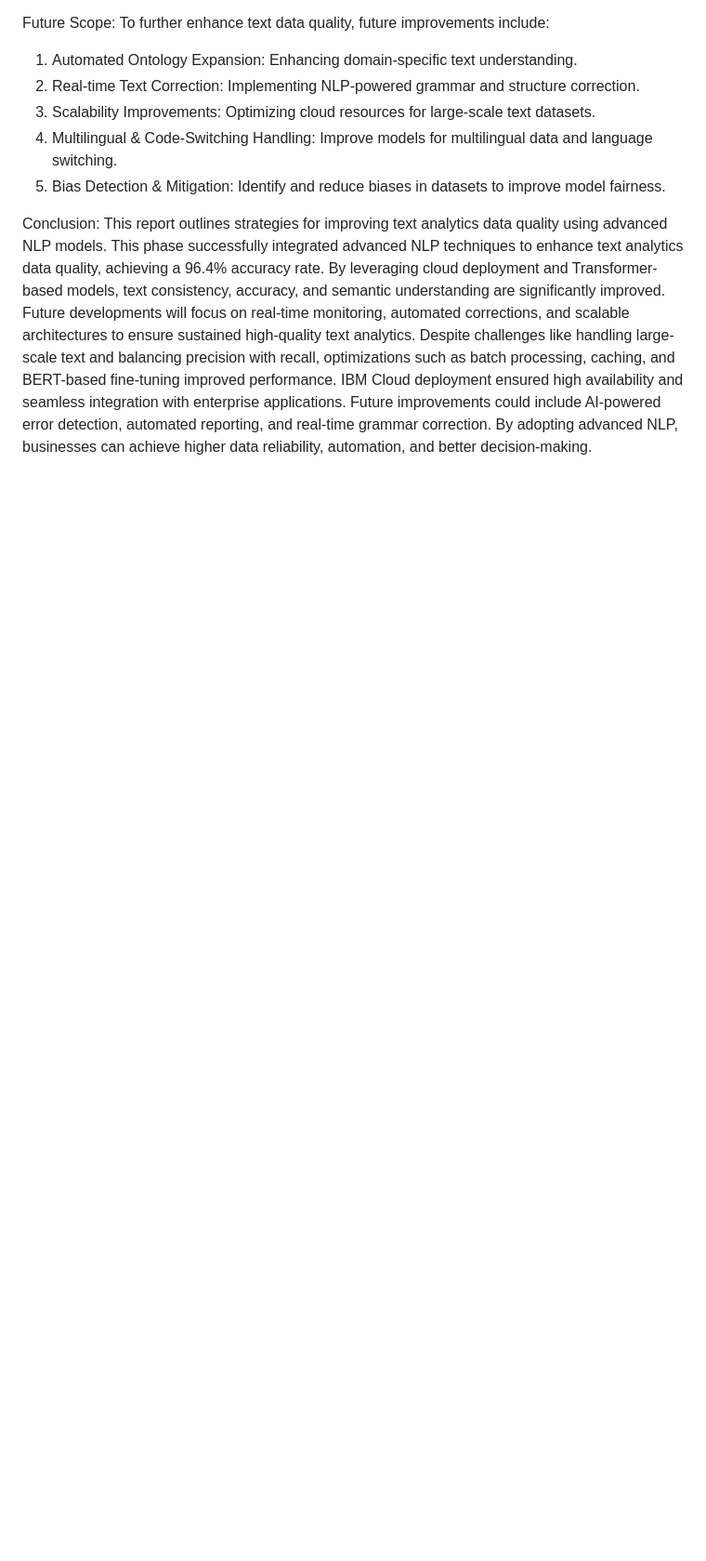
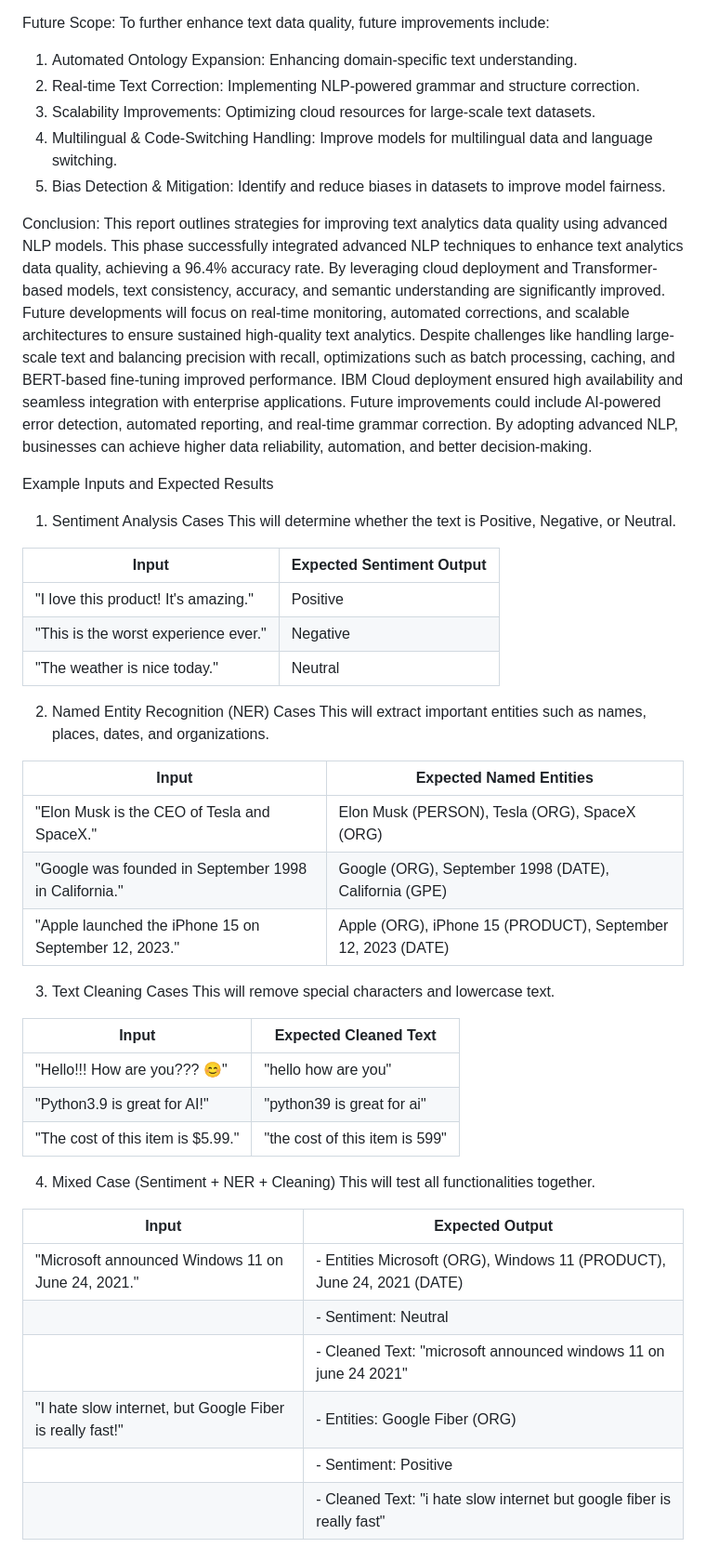
Before and after one commit to Sana-Muzawar/Improving-Text-Analytics-Data-Quality-with-Advanced-NLP-, a Markdown page: README.md, the part around the change. Shown at 93% size. GitHub-like rendering; blank space fills up the shorter version.

```diff
--- a/README.md
+++ b/README.md
@@ -38,3 +38,47 @@ To further enhance text data quality, future improvements include:
 
 Conclusion:
 This report outlines strategies for improving text analytics data quality using advanced NLP models. This phase successfully integrated advanced NLP techniques to enhance text analytics data quality, achieving a 96.4% accuracy rate. By leveraging cloud deployment and Transformer-based models, text consistency, accuracy, and semantic understanding are significantly improved. Future developments will focus on real-time monitoring, automated corrections, and scalable architectures to ensure sustained high-quality text analytics. Despite challenges like handling large-scale text and balancing precision with recall, optimizations such as batch processing, caching, and BERT-based fine-tuning improved performance. IBM Cloud deployment ensured high availability and seamless integration with enterprise applications. Future improvements could include AI-powered error detection, automated reporting, and real-time grammar correction. By adopting advanced NLP, businesses can achieve higher data reliability, automation, and better decision-making.
+
+Example Inputs and Expected Results
+
+1. Sentiment Analysis Cases
+This will determine whether the text is Positive, Negative, or Neutral.
+
+| Input                                | Expected Sentiment Output |
+|--------------------------------------|---------------------------|
+| "I love this product! It's amazing." |         Positive          |
+| "This is the worst experience ever." |         Negative          |
+| "The weather is nice today."         |          Neutral          |
+
+
+2. Named Entity Recognition (NER) Cases
+This will extract important entities such as names, places, dates, and organizations.
+
+|                           Input                       |                Expected Named Entities                        |
+|-------------------------------------------------------|---------------------------------------------------------------|
+| "Elon Musk is the CEO of Tesla and SpaceX."           |  Elon Musk (PERSON), Tesla (ORG), SpaceX (ORG)                |
+| "Google was founded in September 1998 in California." |  Google (ORG), September 1998 (DATE), California (GPE)        |
+| "Apple launched the iPhone 15 on September 12, 2023." |  Apple (ORG), iPhone 15 (PRODUCT), September 12, 2023 (DATE)  |
+
+
+3. Text Cleaning Cases
+This will remove special characters and lowercase text.
+
+|              Input                |  Expected Cleaned Text           |
+|-----------------------------------|----------------------------------|
+| "Hello!!! How are you??? 😊"     |  "hello how are you"             |
+| "Python3.9 is great for AI!"      |  "python39 is great for ai"      |
+| "The cost of this item is $5.99." |  "the cost of this item is 599"  |
+
+
+4. Mixed Case (Sentiment + NER + Cleaning)
+This will test all functionalities together.
+
+|                      Input                               |                                  Expected Output                                                      |
+|----------------------------------------------------------|-------------------------------------------------------------------------------------------------------|
+| "Microsoft announced Windows 11 on June 24, 2021."       | - Entities Microsoft (ORG), Windows 11 (PRODUCT), June 24, 2021 (DATE) <br>                           |
+|                                                          | - Sentiment: Neutral <br>                                                                             |
+|                                                          | - Cleaned Text: "microsoft announced windows 11 on june 24 2021"                                      |
+| "I hate slow internet, but Google Fiber is really fast!" | - Entities: Google Fiber (ORG) <br>                                                                   |
+|                                                          | - Sentiment: Positive <br>                                                                            |
+|                                                          | - Cleaned Text: "i hate slow internet but google fiber is really fast"                                |
```
